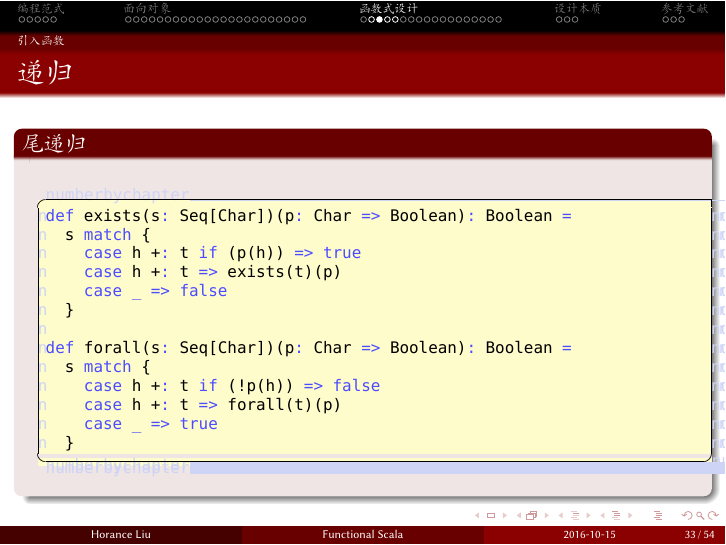
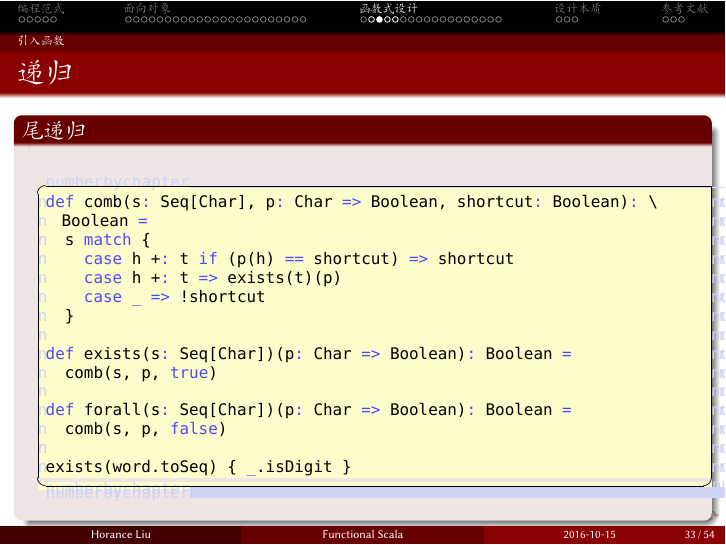
Before and after one commit to horance-liu/functional-scala, LaTeX slides (functional-scala.tex, which reads content/fp-design.tex): page 33 of 54. Compiled offline with XeLaTeX; a missing font is replaced by an installed copy or a similar font.

Commit message:
refactoring...

```diff
--- a/content/fp-design.tex
+++ b/content/fp-design.tex
@@ -32,19 +32,20 @@ val hasDigit: Char => Boolean = _.isDigit
 \begin{frame}[fragile]{递归}
  \begin{block}{尾递归}
   \begin{scala}
-def exists(s: Seq[Char])(p: Char => Boolean): Boolean =
+def comb(s: Seq[Char], p: Char => Boolean, shortcut: Boolean): Boolean =
   s match {
-    case h +: t if (p(h)) => true
+    case h +: t if (p(h) == shortcut) => shortcut
     case h +: t => exists(t)(p)
-    case _ => false
+    case _ => !shortcut
   }
 
+def exists(s: Seq[Char])(p: Char => Boolean): Boolean =
+  comb(s, p, true)
+
 def forall(s: Seq[Char])(p: Char => Boolean): Boolean =
-  s match {
-    case h +: t if (!p(h)) => false
-    case h +: t => forall(t)(p)
-    case _ => true
-  }
+  comb(s, p, false)
+
+exists(word.toSeq) { _.isDigit }
   \end{scala}
  \end{block}
 \end{frame}
```
Also changed, not shown: functional-scala.pdf.
